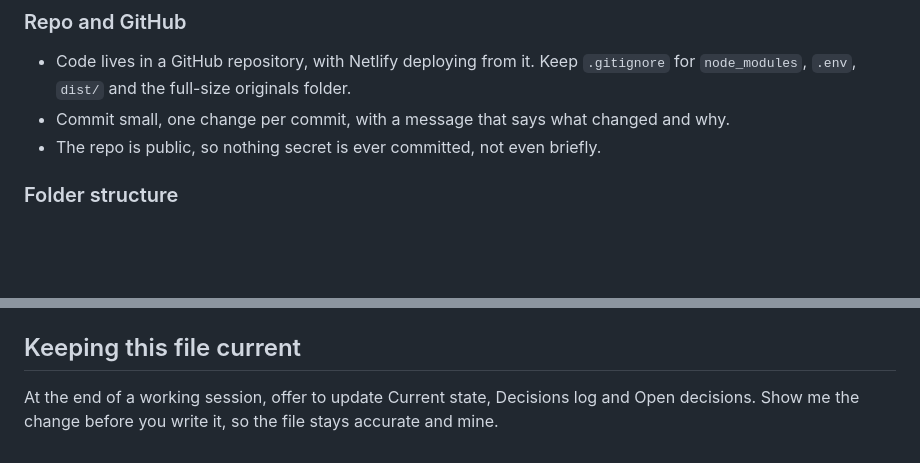
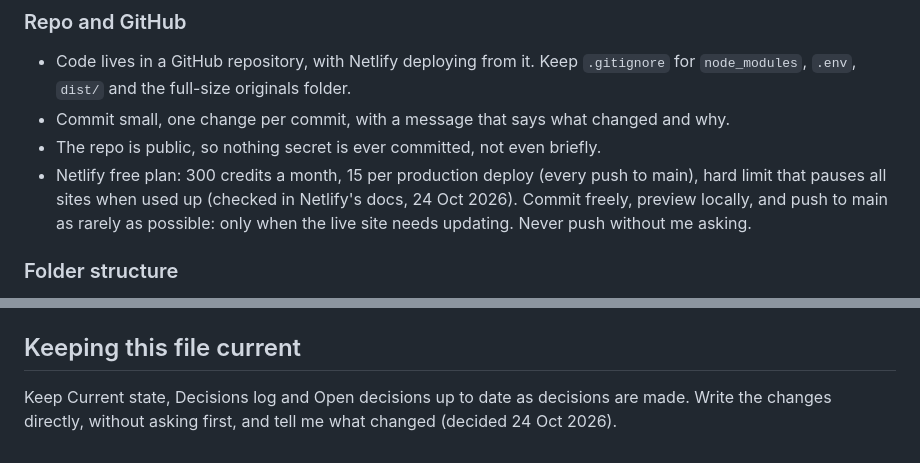
Before and after one commit to lchelle-bester/oad-astrotourism, a Markdown page: CLAUDE.md, 2 parts joined by grey strips. Rendered like a GitHub page; blank space fills up the shorter version.

```diff
--- a/CLAUDE.md
+++ b/CLAUDE.md
@@ -56,6 +56,7 @@ The full plan is the "Astrotourism Site Plan" Google Doc (shared with Ram and Jo
 - Code lives in a GitHub repository, with Netlify deploying from it. Keep `.gitignore` for `node_modules`, `.env`, `dist/` and the full-size originals folder.
 - Commit small, one change per commit, with a message that says what changed and why.
 - The repo is public, so nothing secret is ever committed, not even briefly.
+- Netlify free plan: 300 credits a month, 15 per production deploy (every push to main), hard limit that pauses all sites when used up (checked in Netlify's docs, 24 Oct 2026). Commit freely, preview locally, and push to main as rarely as possible: only when the live site needs updating. Never push without me asking.
 
 ### Folder structure
 
@@ -225,4 +233,4 @@ Add an entry (with the date) whenever I make a decision, including the reason. M
 
 ## Keeping this file current
 
-At the end of a working session, offer to update Current state, Decisions log and Open decisions. Show me the change before you write it, so the file stays accurate and mine.
+Keep Current state, Decisions log and Open decisions up to date as decisions are made. Write the changes directly, without asking first, and tell me what changed (decided 24 Oct 2026).
```
Also changed, not shown: other parts of CLAUDE.md (+8 -1 lines).
